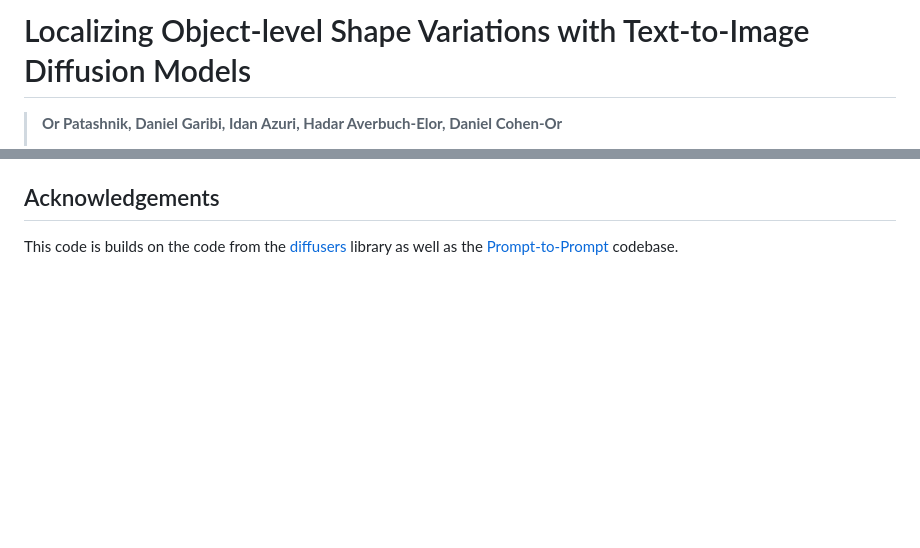
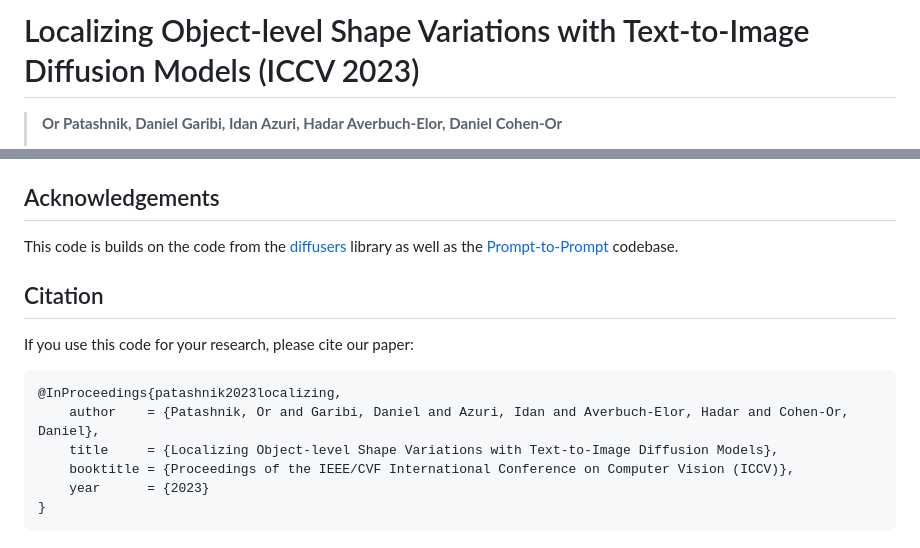
Before and after one commit to orpatashnik/local-prompt-mixing, a Markdown page: README.md, 2 parts joined by grey strips. Drawn GitHub-style; blank space fills up the shorter version.

Commit message:
update for ICCV

````diff
--- a/README.md
+++ b/README.md
@@ -1,4 +1,4 @@
-# Localizing Object-level Shape Variations with Text-to-Image Diffusion Models
+# Localizing Object-level Shape Variations with Text-to-Image Diffusion Models (ICCV 2023)
 
 > **Or Patashnik, Daniel Garibi, Idan Azuri, Hadar Averbuch-Elor, Daniel Cohen-Or**
 >
@@ -128,3 +128,16 @@ The outputs will be saved to the path `"{exp_path}/"`:
 
 ## Acknowledgements
 This code is builds on the code from the [diffusers](https://github.com/huggingface/diffusers) library as well as the [Prompt-to-Prompt](https://github.com/google/prompt-to-prompt/) codebase.
+
+## Citation
+
+If you use this code for your research, please cite our paper:
+
+```
+@InProceedings{patashnik2023localizing,
+    author    = {Patashnik, Or and Garibi, Daniel and Azuri, Idan and Averbuch-Elor, Hadar and Cohen-Or, Daniel},
+    title     = {Localizing Object-level Shape Variations with Text-to-Image Diffusion Models},
+    booktitle = {Proceedings of the IEEE/CVF International Conference on Computer Vision (ICCV)},
+    year      = {2023}
+}
+```
````
